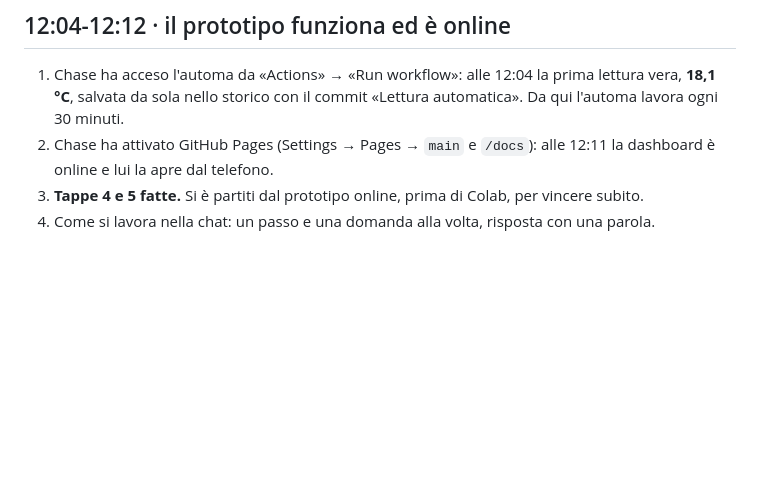
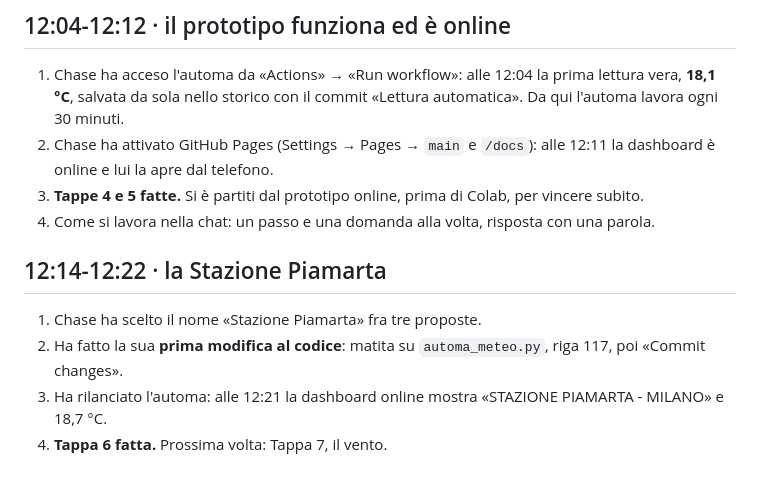
Before and after one commit to chasedeleon/automa-meteo-python, a Markdown page: storia/2026-10-13_diario.md, the part around the change. Drawn GitHub-style; blank space fills up the shorter version.

Commit message:
Diario: Stazione Piamarta, prima modifica di Chase (Tappa 6 fatta)
Co-Authored-By: Claude Opus 5.5 <noreply@anthropic.com>
Claude-Session: https://claude.ai/code/session_01JTpsyuF8gaZ4AW6QqesUQ2

```diff
--- a/storia/2026-10-13_diario.md
+++ b/storia/2026-10-13_diario.md
@@ -43,3 +43,10 @@ Il codice v1.0 è stato provato con una temperatura finta: una lettura funziona
 2. Chase ha attivato GitHub Pages (Settings → Pages → `main` e `/docs`): alle 12:11 la dashboard è online e lui la apre dal telefono.
 3. **Tappe 4 e 5 fatte.** Si è partiti dal prototipo online, prima di Colab, per vincere subito.
 4. Come si lavora nella chat: un passo e una domanda alla volta, risposta con una parola.
+
+## 12:14-12:22 · la Stazione Piamarta
+
+1. Chase ha scelto il nome «Stazione Piamarta» fra tre proposte.
+2. Ha fatto la sua **prima modifica al codice**: matita su `automa_meteo.py`, riga 117, poi «Commit changes».
+3. Ha rilanciato l'automa: alle 12:21 la dashboard online mostra «STAZIONE PIAMARTA - MILANO» e 18,7 °C.
+4. **Tappa 6 fatta.** Prossima volta: Tappa 7, il vento.
```
Also changed, not shown: documenti/PERCORSO.md (+1 -1 lines).
